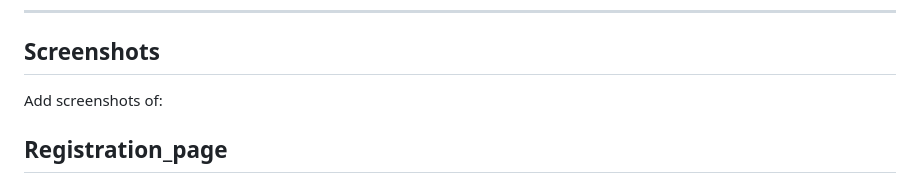
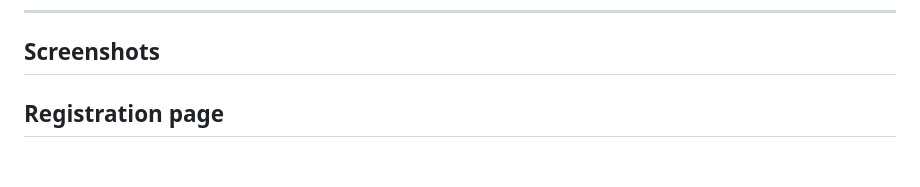
Before and after one commit to k-sruthi3/indian-cultural-atlas, a Markdown page: README.md, the part around one of its changes. Rendered like a GitHub page.

```diff
--- a/README.md
+++ b/README.md
@@ -165,6 +165,5 @@ http://127.0.0.1:8000/
 
 ## Screenshots
 
-Add screenshots of:
-## Registration_page
+## Registration page
 ![Registration_page](Screenshots/Registration_page.png)
```
Also changed, not shown: other parts of README.md (+13 -13 lines).
